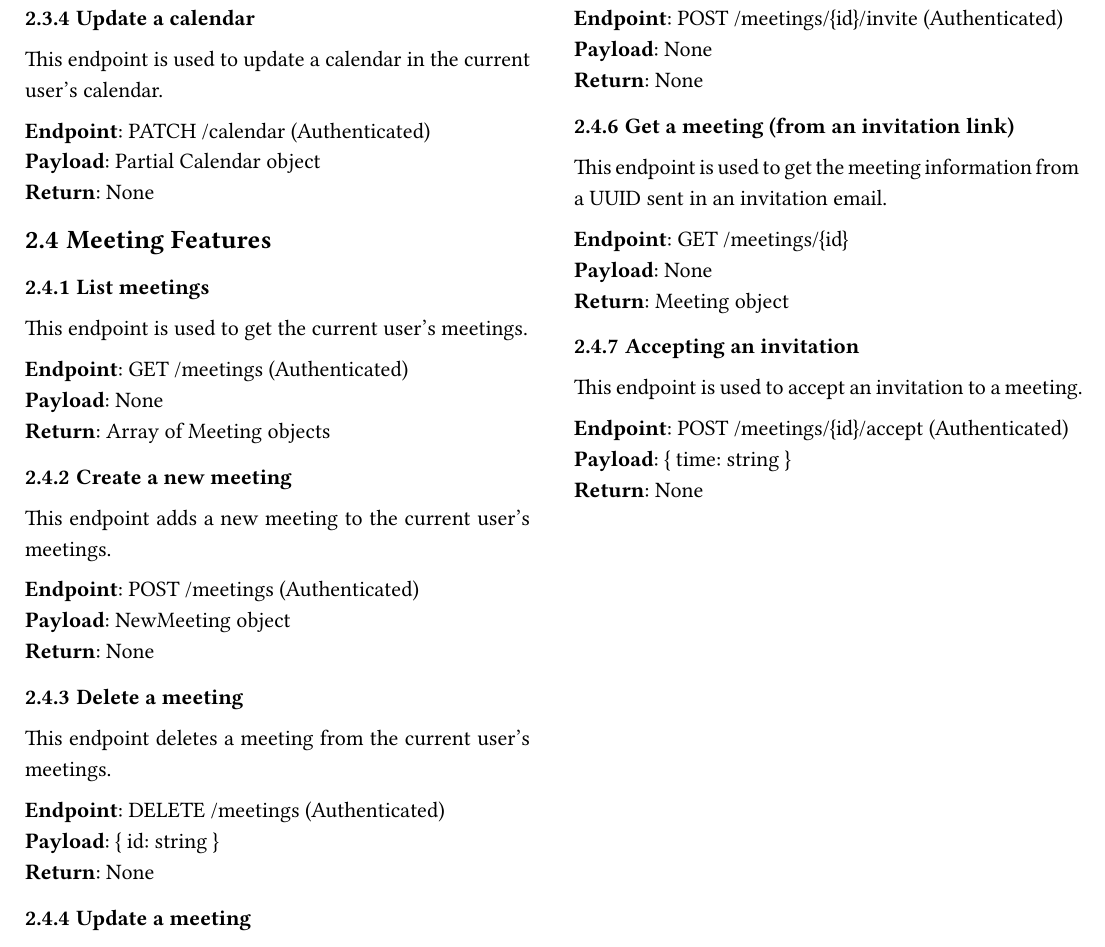
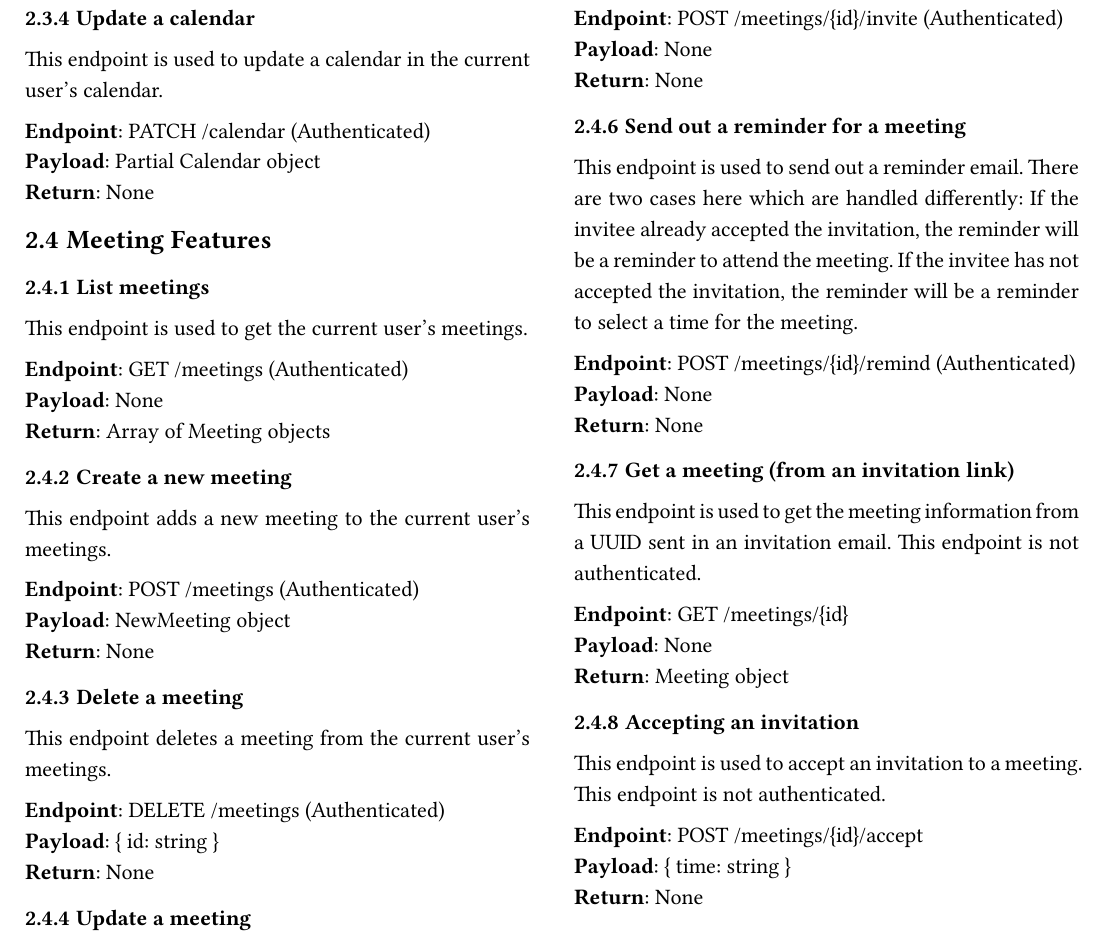
Before and after one commit to linkai-aries-ma/MeetSphere, a Typst document (docs/main.typ): part of page 3 of 3, cut so that both start at the same text. The pictures show the PDF file docs/main.pdf that the author committed with the source.

Commit message:
[O] Clarify docs

```diff
--- a/docs/main.typ
+++ b/docs/main.typ
@@ -200,16 +200,23 @@ This endpoint is used to send out an invitation email to ask the invitee to sele
 *Payload*: None \
 *Return*: None
 
+=== Send out a reminder for a meeting
+This endpoint is used to send out a reminder email. There are two cases here which are handled differently: If the invitee already accepted the invitation, the reminder will be a reminder to attend the meeting. If the invitee has not accepted the invitation, the reminder will be a reminder to select a time for the meeting.
+
+*Endpoint*: POST /meetings/{id}/remind (Authenticated) \
+*Payload*: None \
+*Return*: None
+
 === Get a meeting (from an invitation link)
-This endpoint is used to get the meeting information from a UUID sent in an invitation email.
+This endpoint is used to get the meeting information from a UUID sent in an invitation email. This endpoint is not authenticated.
 
 *Endpoint*: GET /meetings/{id} \
 *Payload*: None \
 *Return*: Meeting object
 
 === Accepting an invitation
-This endpoint is used to accept an invitation to a meeting.
+This endpoint is used to accept an invitation to a meeting. This endpoint is not authenticated.
 
-*Endpoint*: POST /meetings/{id}/accept (Authenticated) \
+*Endpoint*: POST /meetings/{id}/accept \
 *Payload*: { time: string } \
 *Return*: None
```
Also changed, not shown: docs/main.pdf.
